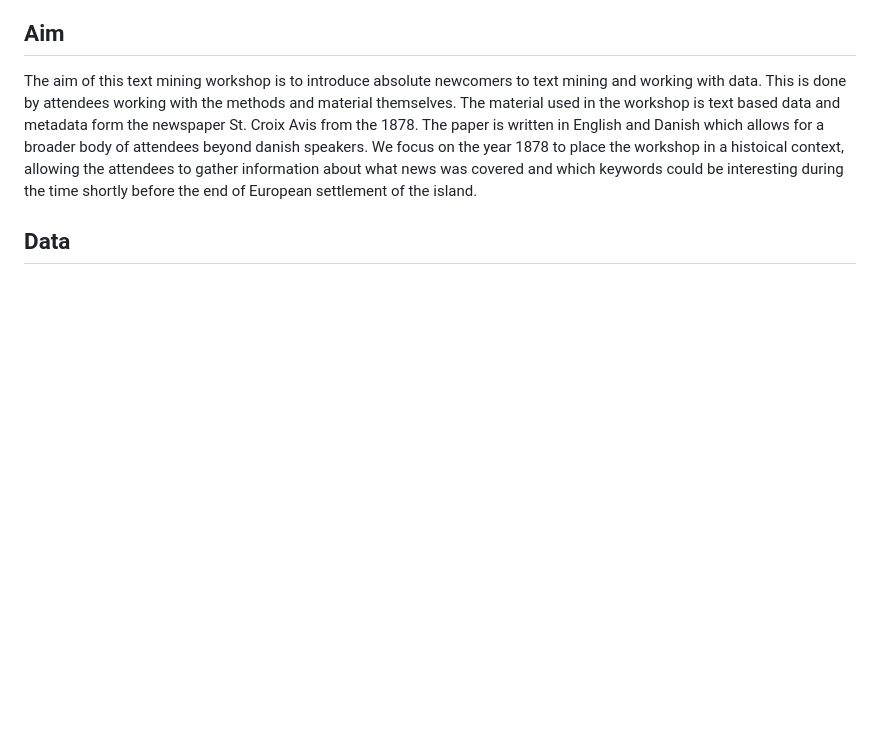
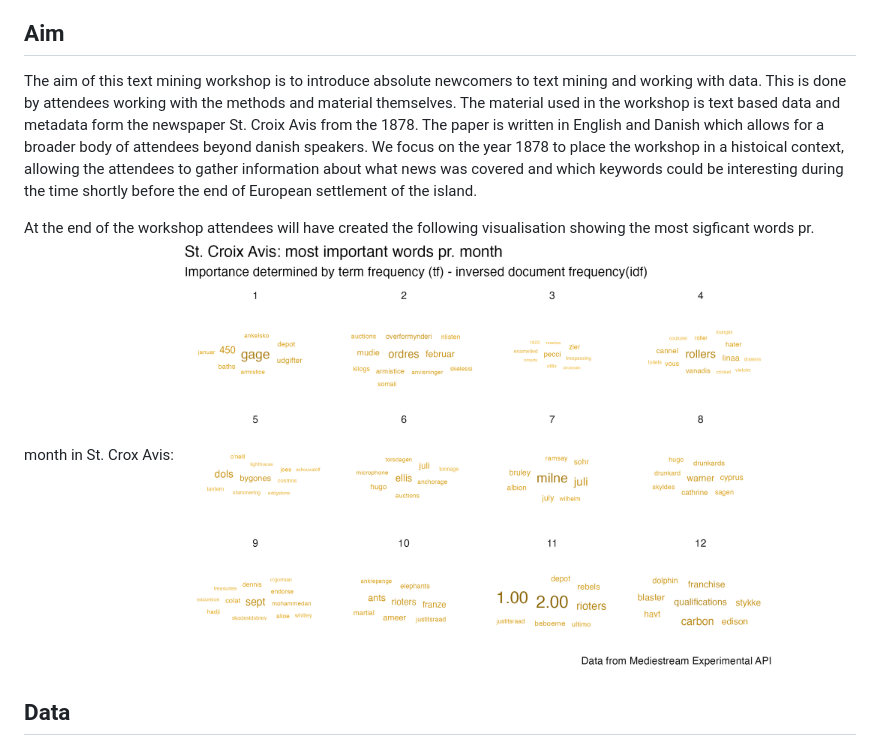
Before and after one commit to maxodsbjerg/TextMiningStCroixAvis, a Markdown page: README.md, the part around the change printed below. GitHub-like rendering; pictures changed too: graphics/tf_idf_stcroix.png (added); blank space fills up the shorter version.

```diff
--- a/README.md
+++ b/README.md
@@ -4,6 +4,9 @@ Material for the introduction to text mining workshop made for those interested
 ## Aim
 The aim of this text mining workshop is to introduce absolute newcomers to text mining and working with data. This is done by attendees working with the methods and material themselves. The material used in the workshop is text based data and metadata form the newspaper St. Croix Avis from the 1878. The paper is written in English and Danish which allows for a broader body of attendees beyond danish speakers. We focus on the year 1878 to place the workshop in a histoical context, allowing the attendees to gather information about what news was covered and which keywords could be interesting during the time shortly before the end of European settlement of the island.
 
+At the end of the workshop attendees will have created the following visualisation showing the most sigficant words pr. month in St. Crox Avis:
+<img src="./graphics/tf_idf_stcroix.png" alt="Significant word pr month in St. Croix Avis" width="600"/>
+
 ## Data
 The dataset consists of newspapers from St. Croix more specifically the newspaper "St. Croix Avis". St. Croix was in 1878 a part of the Danish colonies Danish West Indies (today's US Virgin Islands). Due to the connection to Denmark in the period original prints of "St. Croix Avis" have been collected and kept at the Royal Danish Library.
 Throughout the years the number of newspapers collected have become so numerous that smarter and more space-efficient storage was needed. Older newspapers were therefore photographed and transfered to microfilm. In 2014 the microfilms were digitized both to further optimize storage and make the process of retrieving newspapers easier. The process of digitization also involved text recognition (called Optical Character Recognition; OCR) which made it possible to do free text searches through the newspapers. However OCR has it's challenges and pitfalls especially when the input material is digital renditions of photographed newspapers. OCR works very well on 'modern' characters and clear rendered documents but has some diffulties reading texts that have been through a number of renditions which can leave pieces of text unclear, this can result in OCR-mistakes where the text has not been recognised.
```
Also changed, not shown: other parts of README.md (+1 -1 lines), 1 other file.
